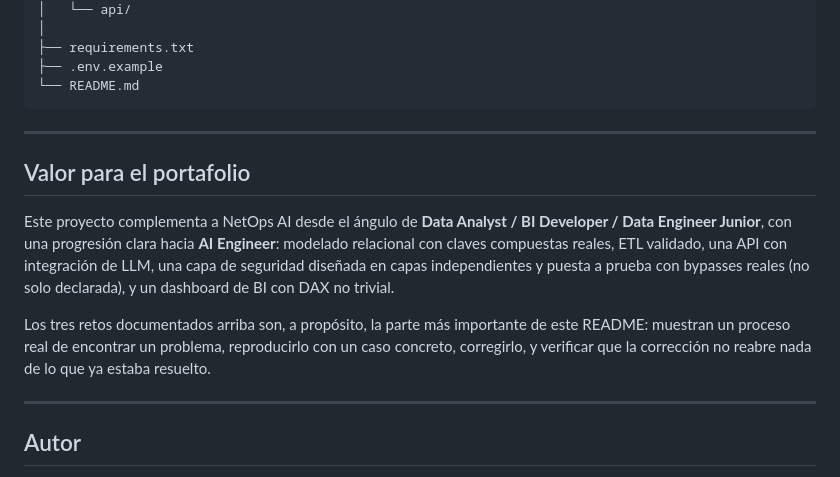
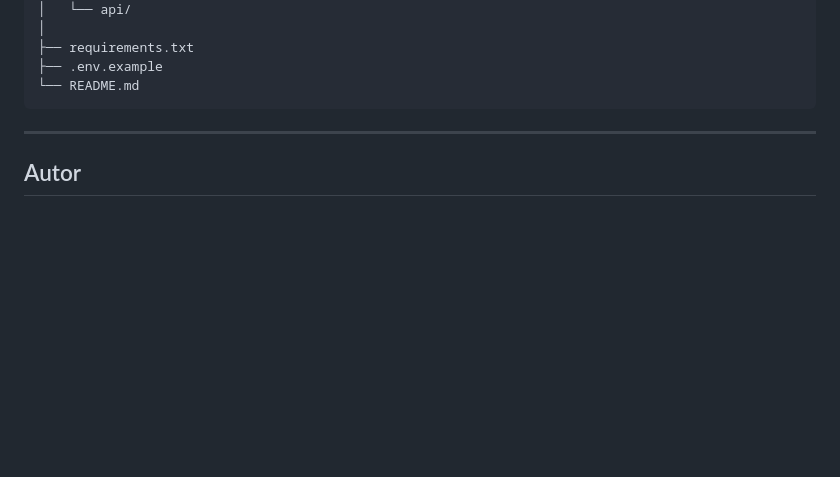
Before and after one commit to JohahnnSel/Text2SQL-AI, a Markdown page: README.md, the part around the change. Drawn GitHub-style; blank space fills up the shorter version.

````diff
--- a/README.md
+++ b/README.md
@@ -476,21 +476,6 @@ Text2SQL-AI/
 └── README.md
 ```
 
----
-
-## Valor para el portafolio
-
-Este proyecto complementa a NetOps AI desde el ángulo de **Data Analyst /
-BI Developer / Data Engineer Junior**, con una progresión clara hacia **AI
-Engineer**: modelado relacional con claves compuestas reales, ETL
-validado, una API con integración de LLM, una capa de seguridad diseñada
-en capas independientes y puesta a prueba con bypasses reales (no solo
-declarada), y un dashboard de BI con DAX no trivial.
-
-Los tres retos documentados arriba son, a propósito, la parte más
-importante de este README: muestran un proceso real de encontrar un
-problema, reproducirlo con un caso concreto, corregirlo, y verificar que
-la corrección no reabre nada de lo que ya estaba resuelto.
 
 ---
 
````
